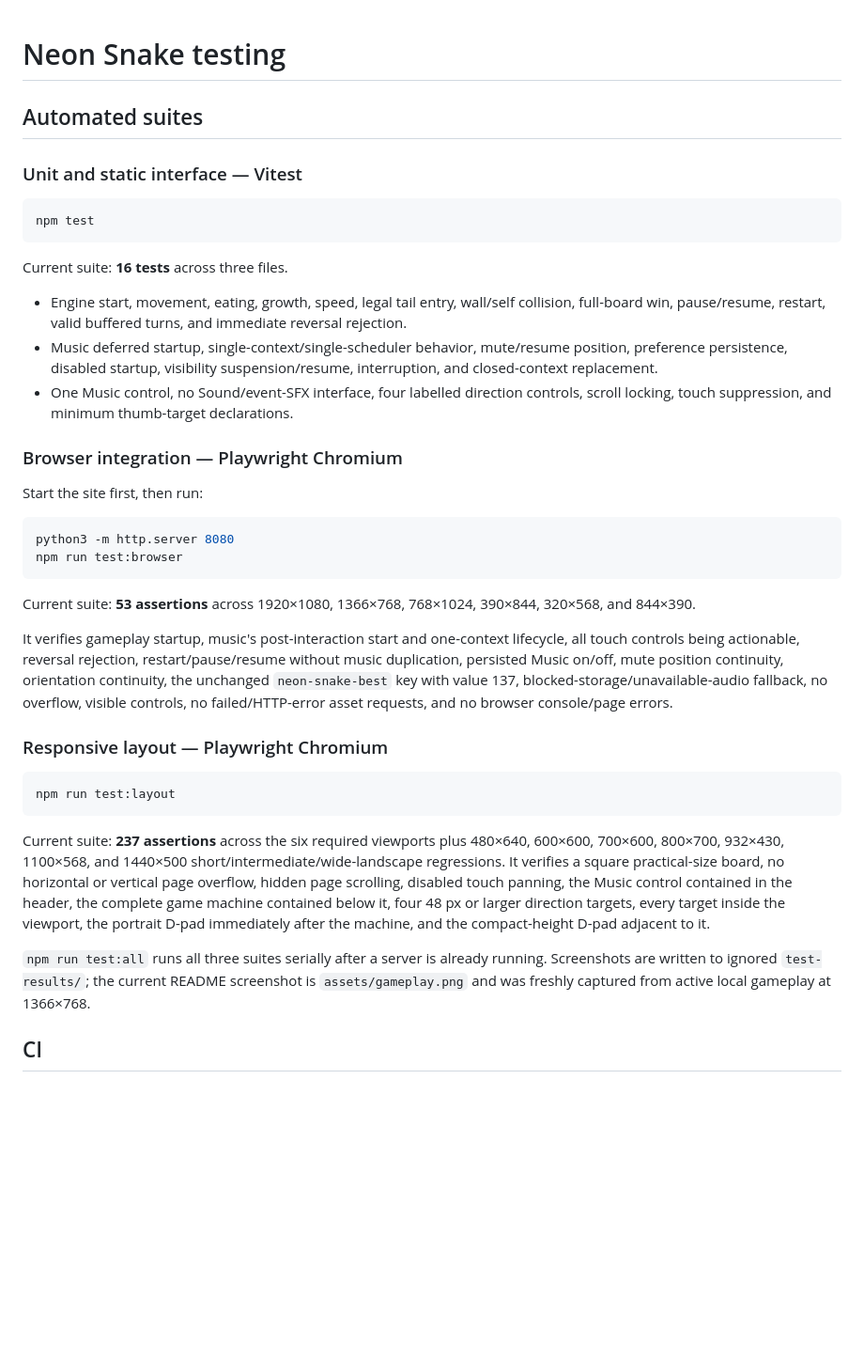
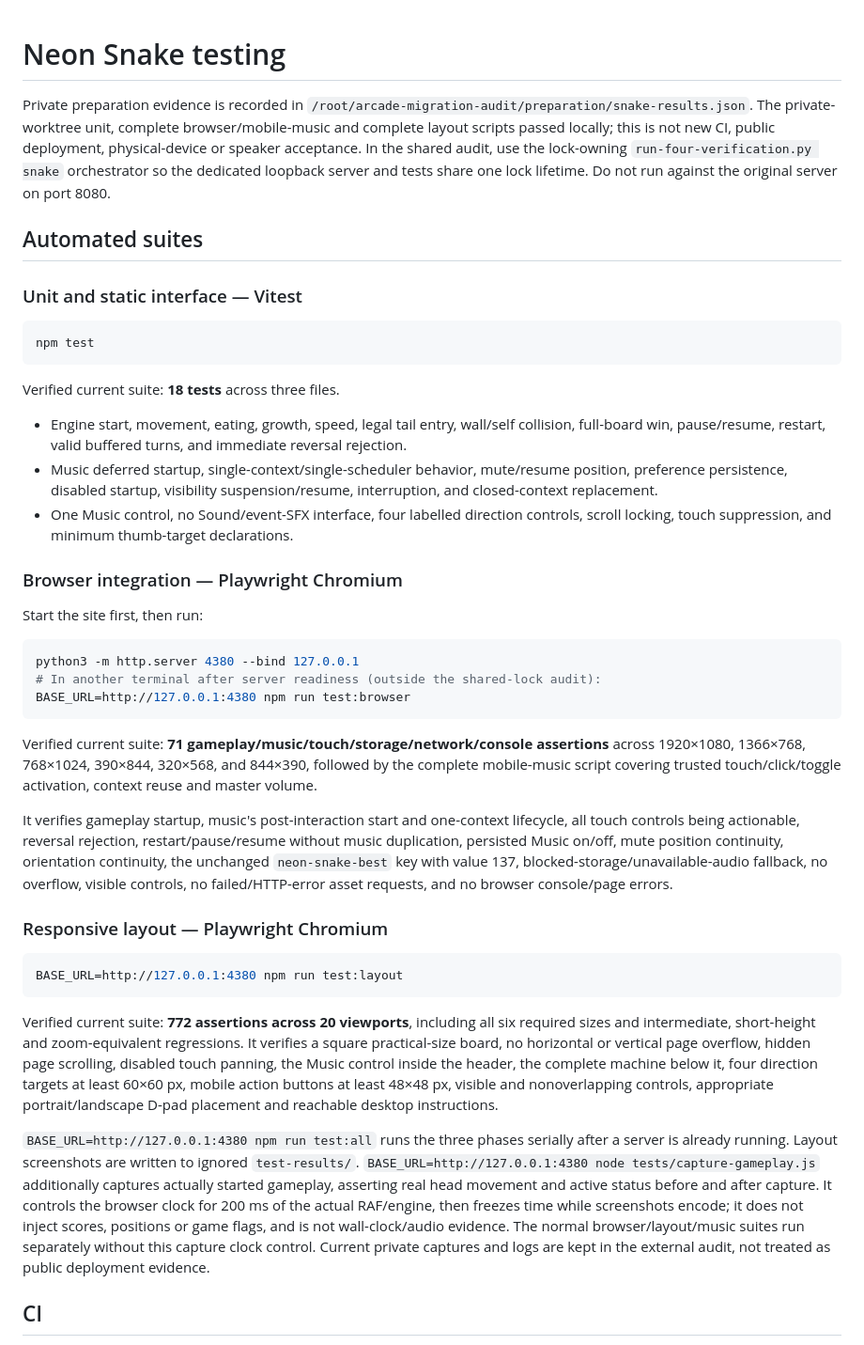
Before and after one commit to nateofspades/Serpent_Supper_Game, a Markdown page: TESTING.md, the part around the change. Shown at 94% size. Rendered like a GitHub page; blank space fills up the shorter version.

````diff
--- a/TESTING.md
+++ b/TESTING.md
@@ -1,4 +1,6 @@
 # Neon Snake testing
+
+Private preparation evidence is recorded in `/root/arcade-migration-audit/preparation/snake-results.json`. The private-worktree unit, complete browser/mobile-music and complete layout scripts passed locally; this is not new CI, public deployment, physical-device or speaker acceptance. In the shared audit, use the lock-owning `run-four-verification.py snake` orchestrator so the dedicated loopback server and tests share one lock lifetime. Do not run against the original server on port 8080.
 
 ## Automated suites
 
@@ -8,7 +10,7 @@
 npm test
 ```
 
-Current suite: **16 tests** across three files.
+Verified current suite: **18 tests** across three files.
 
 - Engine start, movement, eating, growth, speed, legal tail entry, wall/self collision, full-board win, pause/resume, restart, valid buffered turns, and immediate reversal rejection.
 - Music deferred startup, single-context/single-scheduler behavior, mute/resume position, preference persistence, disabled startup, visibility suspension/resume, interruption, and closed-context replacement.
@@ -19,23 +21,24 @@ Current suite: **16 tests** across three files.
 Start the site first, then run:
 
 ```sh
-python3 -m http.server 8080
-npm run test:browser
+python3 -m http.server 4380 --bind 127.0.0.1
+# In another terminal after server readiness (outside the shared-lock audit):
+BASE_URL=http://127.0.0.1:4380 npm run test:browser
 ```
 
-Current suite: **53 assertions** across 1920×1080, 1366×768, 768×1024, 390×844, 320×568, and 844×390.
+Verified current suite: **71 gameplay/music/touch/storage/network/console assertions** across 1920×1080, 1366×768, 768×1024, 390×844, 320×568, and 844×390, followed by the complete mobile-music script covering trusted touch/click/toggle activation, context reuse and master volume.
 
 It verifies gameplay startup, music's post-interaction start and one-context lifecycle, all touch controls being actionable, reversal rejection, restart/pause/resume without music duplication, persisted Music on/off, mute position continuity, orientation continuity, the unchanged `neon-snake-best` key with value 137, blocked-storage/unavailable-audio fallback, no overflow, visible controls, no failed/HTTP-error asset requests, and no browser console/page errors.
 
 ### Responsive layout — Playwright Chromium
 
 ```sh
-npm run test:layout
+BASE_URL=http://127.0.0.1:4380 npm run test:layout
 ```
 
-Current suite: **237 assertions** across the six required viewports plus 480×640, 600×600, 700×600, 800×700, 932×430, 1100×568, and 1440×500 short/intermediate/wide-landscape regressions. It verifies a square practical-size board, no horizontal or vertical page overflow, hidden page scrolling, disabled touch panning, the Music control contained in the header, the complete game machine contained below it, four 48 px or larger direction targets, every target inside the viewport, the portrait D-pad immediately after the machine, and the compact-height D-pad adjacent to it.
+Verified current suite: **772 assertions across 20 viewports**, including all six required sizes and intermediate, short-height and zoom-equivalent regressions. It verifies a square practical-size board, no horizontal or vertical page overflow, hidden page scrolling, disabled touch panning, the Music control inside the header, the complete machine below it, four direction targets at least 60×60 px, mobile action buttons at least 48×48 px, visible and nonoverlapping controls, appropriate portrait/landscape D-pad placement and reachable desktop instructions.
 
-`npm run test:all` runs all three suites serially after a server is already running. Screenshots are written to ignored `test-results/`; the current README screenshot is `assets/gameplay.png` and was freshly captured from active local gameplay at 1366×768.
+`BASE_URL=http://127.0.0.1:4380 npm run test:all` runs the three phases serially after a server is already running. Layout screenshots are written to ignored `test-results/`. `BASE_URL=http://127.0.0.1:4380 node tests/capture-gameplay.js` additionally captures actually started gameplay, asserting real head movement and active status before and after capture. It controls the browser clock for 200 ms of the actual RAF/engine, then freezes time while screenshots encode; it does not inject scores, positions or game flags, and is not wall-clock/audio evidence. The normal browser/layout/music suites run separately without this capture clock control. Current private captures and logs are kept in the external audit, not treated as public deployment evidence.
 
 ## CI
 
````
Also changed, not shown: README.md (+19 -11 lines), assets/gameplay.png, 1 other file.
